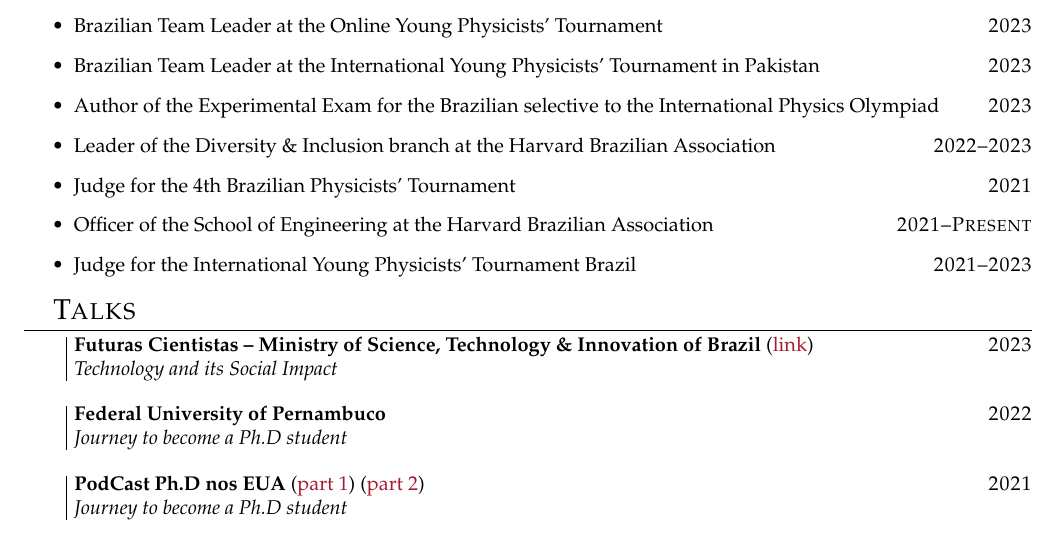
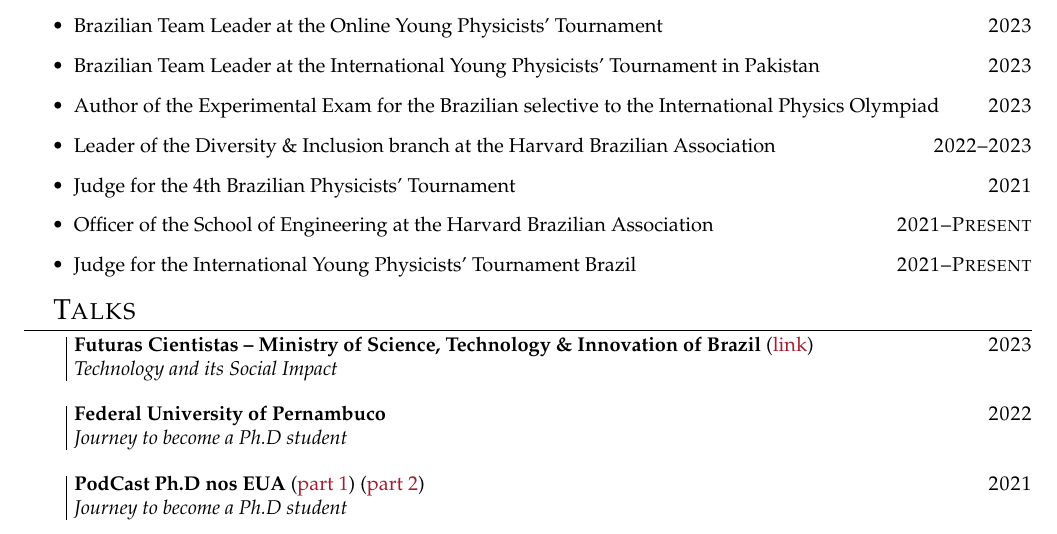
Before and after one commit to matheussfarias/latexsetup, a LaTeX CV (cv.tex): part of page 3 of 3, cut so that both start at the same text. Compiled offline with pdfLaTeX.

Commit message:
update cv

```diff
--- a/cv.tex
+++ b/cv.tex
@@ -257,7 +257,7 @@
 	\hfill\textsc{2021--Present}
 
     \item Judge for the International Young Physicists' Tournament Brazil
-	\hfill\textsc{2021--2023}
+	\hfill\textsc{2021--Present}
 	\end{itemize}
 \vspace*{-.25cm}
 \section{Talks}
```
Also changed, not shown: pdfs/cv.pdf.
